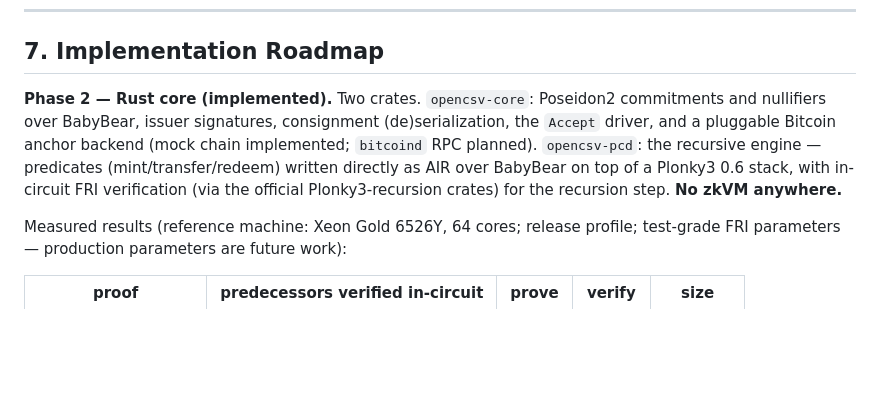
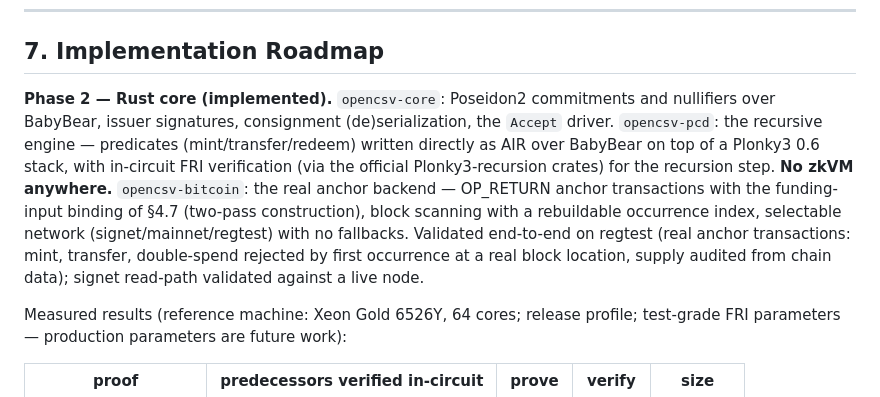
Before and after one commit to opencsvnet/opencsv, a Markdown page: paper/opencsv.md, the part around the change. Rendered like a GitHub page; blank space fills up the shorter version.

Commit message:
paper: bitcoind-RPC backend implemented + regtest/signet validated (phase 2 status)

```diff
--- a/paper/opencsv.md
+++ b/paper/opencsv.md
@@ -756,13 +756,19 @@ dedicated formalization efforts.
 
 ## 7. Implementation Roadmap
 
-**Phase 2 — Rust core (implemented).** Two crates. `opencsv-core`: Poseidon2
+**Phase 2 — Rust core (implemented).** `opencsv-core`: Poseidon2
 commitments and nullifiers over BabyBear, issuer signatures, consignment
-(de)serialization, the `Accept` driver, and a pluggable Bitcoin anchor backend (mock
-chain implemented; `bitcoind` RPC planned). `opencsv-pcd`: the recursive engine —
+(de)serialization, the `Accept` driver. `opencsv-pcd`:
+the recursive engine —
 predicates (mint/transfer/redeem) written directly as AIR over BabyBear on top of a
 Plonky3 0.6 stack, with in-circuit FRI verification (via the official
 Plonky3-recursion crates) for the recursion step. **No zkVM anywhere.**
+`opencsv-bitcoin`: the real anchor backend — OP_RETURN anchor transactions with the
+funding-input binding of §4.7 (two-pass construction), block scanning with a
+rebuildable occurrence index, selectable network (signet/mainnet/regtest) with no
+fallbacks. Validated end-to-end on regtest (real anchor transactions: mint,
+transfer, double-spend rejected by first occurrence at a real block location,
+supply audited from chain data); signet read-path validated against a live node.
 
 Measured results (reference machine: Xeon Gold 6526Y, 64 cores; release profile;
 test-grade FRI parameters — production parameters are future work):
```
